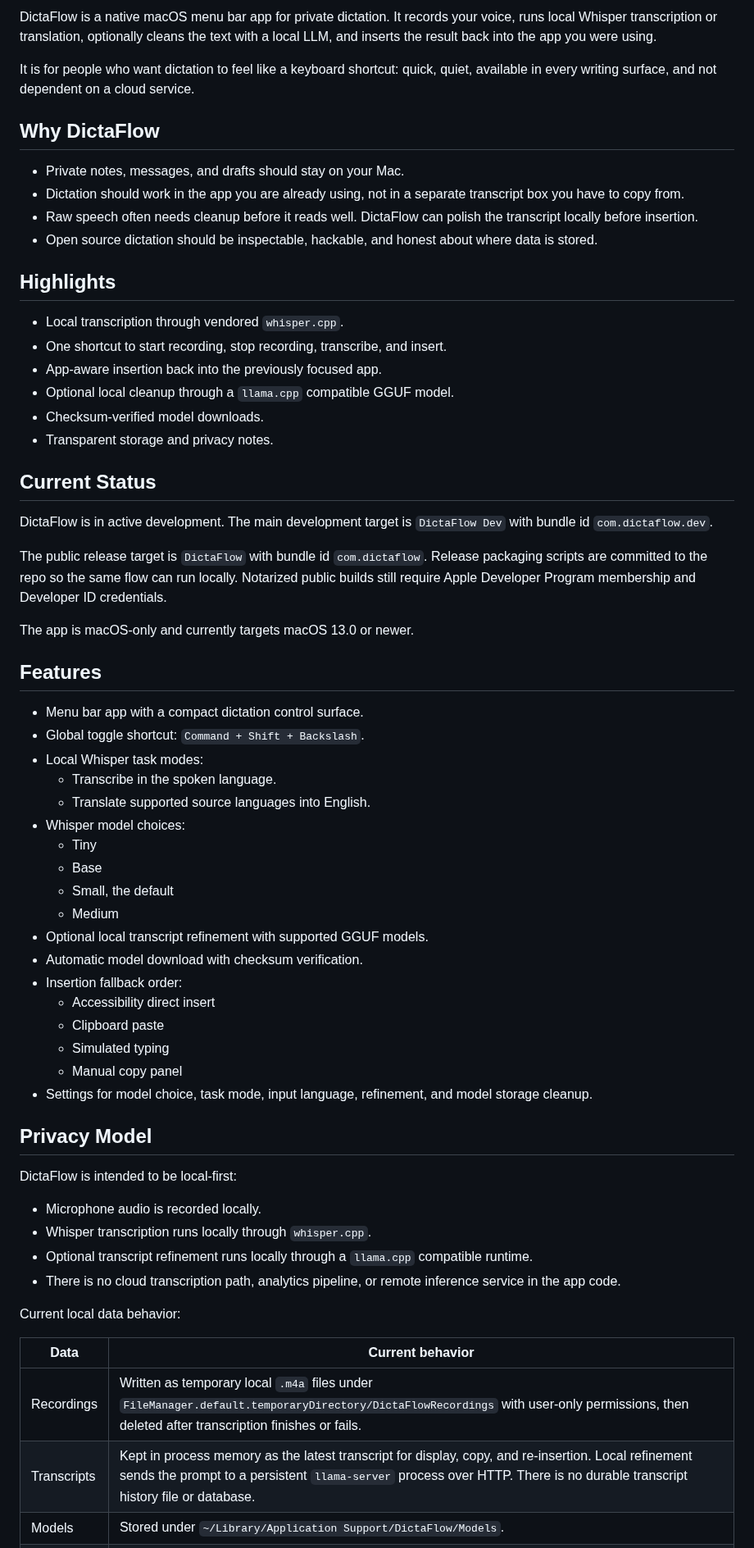
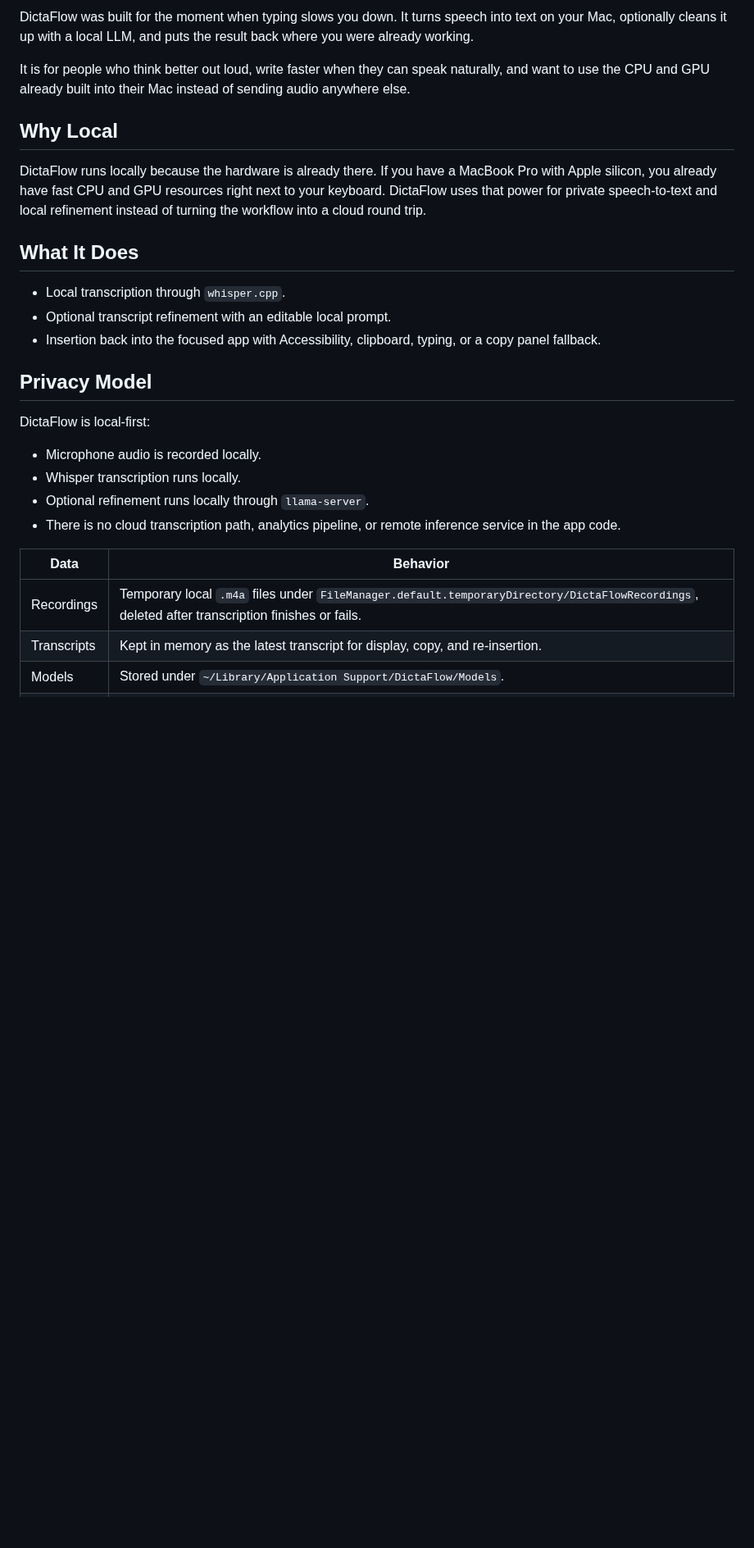
Before and after one commit to rmscoal/dictaflow, a Markdown page: README.md, the part around one of its changes. Shown at 82% size. Drawn GitHub-style; blank space fills up the shorter version.

Commit message:
chore: update README.md and added public folder

```diff
--- a/README.md
+++ b/README.md
@@ -4,80 +11,39 @@ Turn speech into polished text, privately, from anywhere on your Mac.
 
-DictaFlow is a native macOS menu bar app for private dictation. It records
-your voice, runs local Whisper transcription or translation, optionally cleans
-the text with a local LLM, and inserts the result back into the app you were
-using.
+DictaFlow was built for the moment when typing slows you down. It turns
+speech into text on your Mac, optionally cleans it up with a local LLM, and
+puts the result back where you were already working.
 
-It is for people who want dictation to feel like a keyboard shortcut: quick,
-quiet, available in every writing surface, and not dependent on a cloud service.
+It is for people who think better out loud, write faster when they can speak
+naturally, and want to use the CPU and GPU already built into their Mac
+instead of sending audio anywhere else.
 
-## Why DictaFlow
+## Why Local
 
-- Private notes, messages, and drafts should stay on your Mac.
-- Dictation should work in the app you are already using, not in a separate
-  transcript box you have to copy from.
-- Raw speech often needs cleanup before it reads well. DictaFlow can polish the
-  transcript locally before insertion.
-- Open source dictation should be inspectable, hackable, and honest about where
-  data is stored.
+DictaFlow runs locally because the hardware is already there. If you have a
+MacBook Pro with Apple silicon, you already have fast CPU and GPU resources
+right next to your keyboard. DictaFlow uses that power for private
+speech-to-text and local refinement instead of turning the workflow into a
+cloud round trip.
 
-## Highlights
+## What It Does
 
-- Local transcription through vendored `whisper.cpp`.
-- One shortcut to start recording, stop recording, transcribe, and insert.
-- App-aware insertion back into the previously focused app.
-- Optional local cleanup through a `llama.cpp` compatible GGUF model.
-- Checksum-verified model downloads.
-- Transparent storage and privacy notes.
-
-## Current Status
-
-DictaFlow is in active development. The main development target is
-`DictaFlow Dev` with bundle id `com.dictaflow.dev`.
-
-The public release target is `DictaFlow` with bundle id `com.dictaflow`.
-Release packaging scripts are committed to the repo so the same flow can run
-locally. Notarized public builds still require Apple Developer Program
-membership and Developer ID credentials.
-
-The app is macOS-only and currently targets macOS 13.0 or newer.
-
-## Features
-
-- Menu bar app with a compact dictation control surface.
-- Global toggle shortcut: `Command + Shift + Backslash`.
-- Local Whisper task modes:
-  - Transcribe in the spoken language.
-  - Translate supported source languages into English.
-- Whisper model choices:
-  - Tiny
-  - Base
-  - Small, the default
-  - Medium
-- Optional local transcript refinement with supported GGUF models.
-- Automatic model download with checksum verification.
-- Insertion fallback order:
-  - Accessibility direct insert
-  - Clipboard paste
-  - Simulated typing
-  - Manual copy panel
-- Settings for model choice, task mode, input language, refinement, and model
-  storage cleanup.
+- Local transcription through `whisper.cpp`.
+- Optional transcript refinement with an editable local prompt.
+- Insertion back into the focused app with Accessibility, clipboard, typing,
+  or a copy panel fallback.
 
 ## Privacy Model
 
-DictaFlow is intended to be local-first:
+DictaFlow is local-first:
 
 - Microphone audio is recorded locally.
-- Whisper transcription runs locally through `whisper.cpp`.
-- Optional transcript refinement runs locally through a `llama.cpp` compatible
-  runtime.
-- There is no cloud transcription path, analytics pipeline, or remote inference
-  service in the app code.
+- Whisper transcription runs locally.
+- Optional refinement runs locally through `llama-server`.
+- There is no cloud transcription path, analytics pipeline, or remote
+  inference service in the app code.
 
-Current local data behavior:
-
-| Data | Current behavior |
+| Data | Behavior |
 | --- | --- |
-| Recordings | Written as temporary local `.m4a` files under `FileManager.default.temporaryDirectory/DictaFlowRecordings` with user-only permissions, then deleted after transcription finishes or fails. |
- | Transcripts | Kept in process memory as the latest transcript for display, copy, and re-insertion. Local refinement sends the prompt to a persistent `llama-server` process over HTTP. There is no durable transcript history file or database. |
+| Recordings | Temporary local `.m4a` files under `FileManager.default.temporaryDirectory/DictaFlowRecordings`, deleted after transcription finishes or fails. |
+| Transcripts | Kept in memory as the latest transcript for display, copy, and re-insertion. |
 | Models | Stored under `~/Library/Application Support/DictaFlow/Models`. |
```
Also changed, not shown: other parts of README.md (+32 -131 lines), public/dictaflow-logo.png (added).
